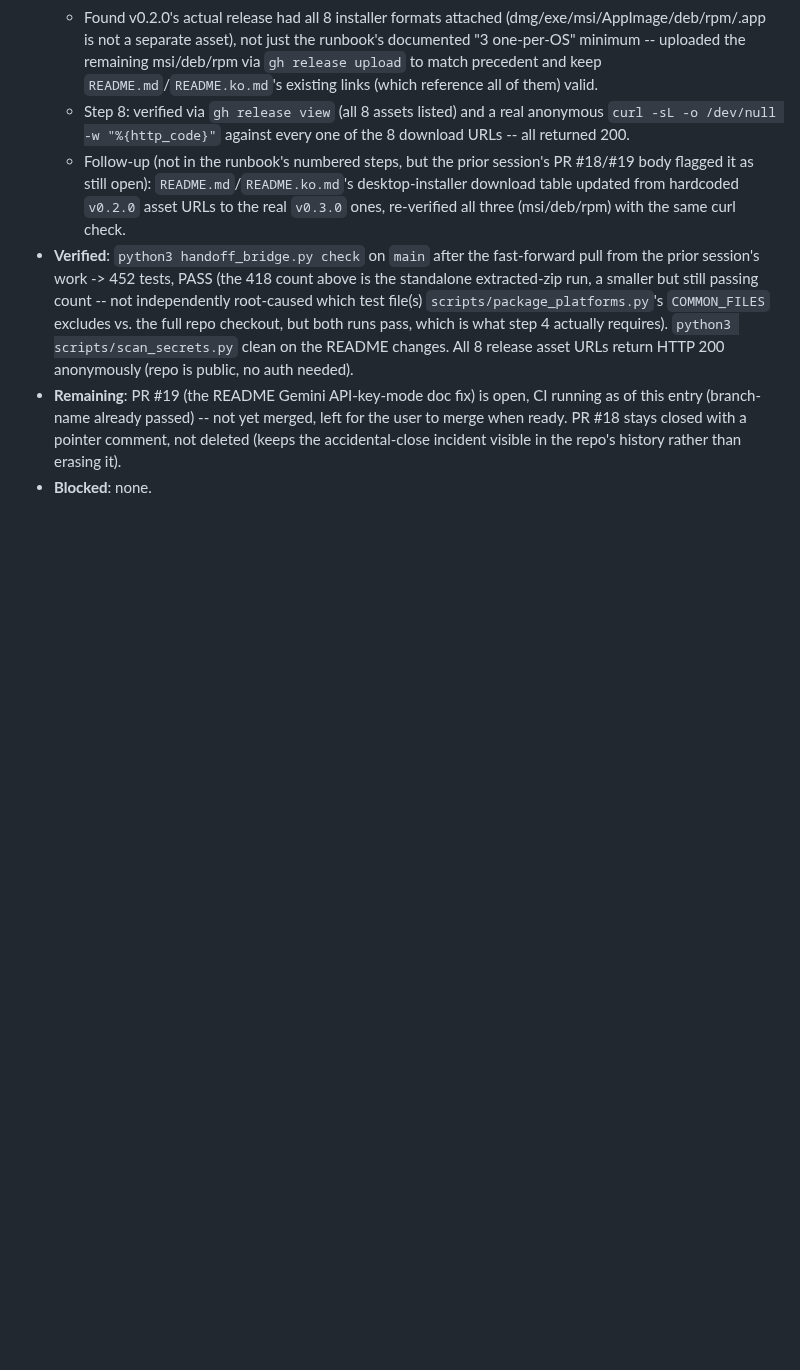
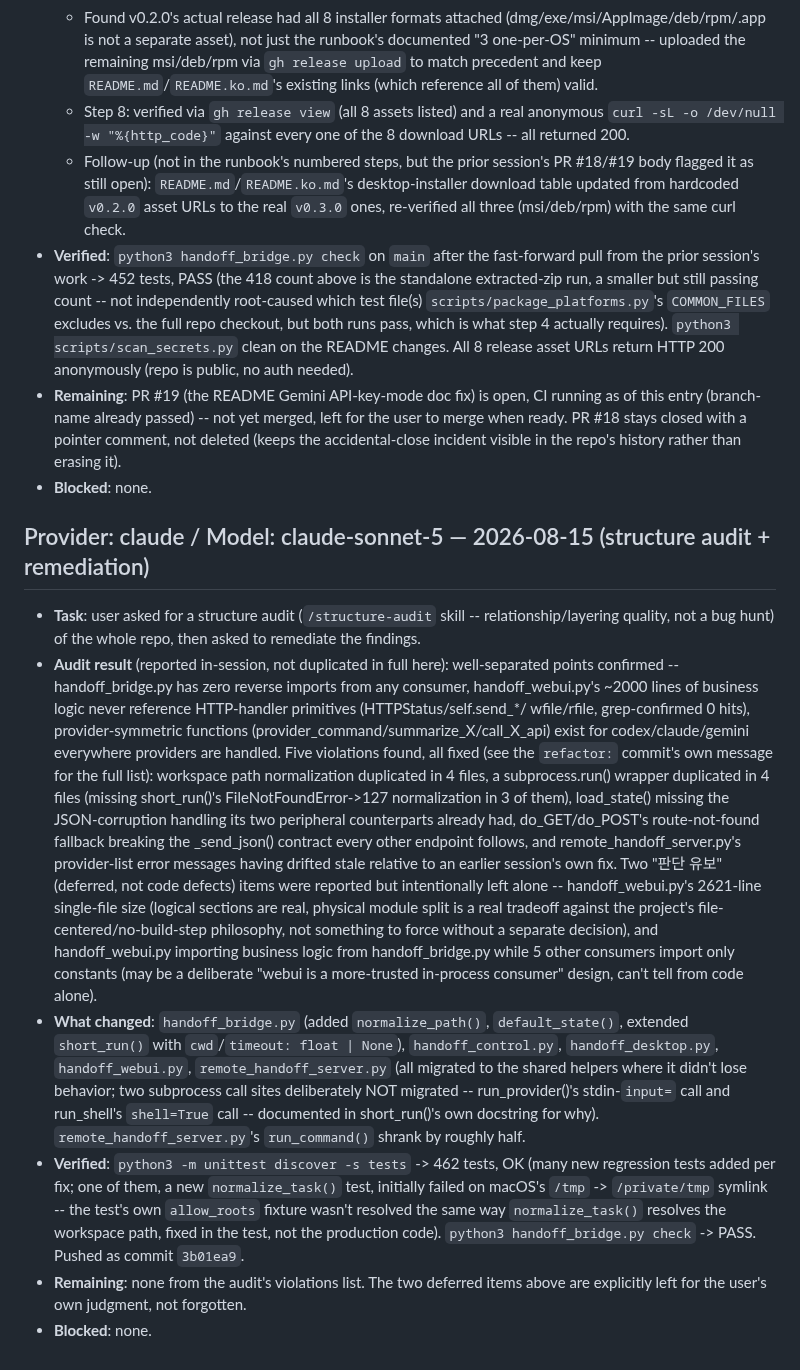
Before and after one commit to jh3779/agent-handoff-bridge, a Markdown page: .handoff/current.md, the part around the change. Drawn GitHub-style; blank space fills up the shorter version.

Commit message:
docs: record the structure audit + remediation in the handoff packet
Co-Authored-By: Claude Sonnet 5 <noreply@anthropic.com>

```diff
--- a/.handoff/current.md
+++ b/.handoff/current.md
@@ -1892,3 +1892,52 @@ risk" (not a session retrospective, not an architecture explainer).
   a pointer comment, not deleted (keeps the accidental-close incident
   visible in the repo's history rather than erasing it).
 - **Blocked**: none.
+
+## Provider: claude / Model: claude-sonnet-5 — 2026-08-15 (structure audit + remediation)
+
+- **Task**: user asked for a structure audit (`/structure-audit` skill --
+  relationship/layering quality, not a bug hunt) of the whole repo, then
+  asked to remediate the findings.
+- **Audit result** (reported in-session, not duplicated in full here):
+  well-separated points confirmed -- handoff_bridge.py has zero reverse
+  imports from any consumer, handoff_webui.py's ~2000 lines of business
+  logic never reference HTTP-handler primitives (HTTPStatus/self.send_*/
+  wfile/rfile, grep-confirmed 0 hits), provider-symmetric functions
+  (provider_command/summarize_X/call_X_api) exist for codex/claude/gemini
+  everywhere providers are handled. Five violations found, all fixed
+  (see the `refactor:` commit's own message for the full list): workspace
+  path normalization duplicated in 4 files, a subprocess.run() wrapper
+  duplicated in 4 files (missing short_run()'s FileNotFoundError->127
+  normalization in 3 of them), load_state() missing the JSON-corruption
+  handling its two peripheral counterparts already had, do_GET/do_POST's
+  route-not-found fallback breaking the _send_json() contract every other
+  endpoint follows, and remote_handoff_server.py's provider-list error
+  messages having drifted stale relative to an earlier session's own fix.
+  Two "판단 유보" (deferred, not code defects) items were reported but
+  intentionally left alone -- handoff_webui.py's 2621-line single-file
+  size (logical sections are real, physical module split is a real
+  tradeoff against the project's file-centered/no-build-step philosophy,
+  not something to force without a separate decision), and
+  handoff_webui.py importing business logic from handoff_bridge.py while
+  5 other consumers import only constants (may be a deliberate
+  "webui is a more-trusted in-process consumer" design, can't tell from
+  code alone).
+- **What changed**: `handoff_bridge.py` (added `normalize_path()`,
+  `default_state()`, extended `short_run()` with `cwd`/`timeout: float |
+  None`), `handoff_control.py`, `handoff_desktop.py`, `handoff_webui.py`,
+  `remote_handoff_server.py` (all migrated to the shared helpers where it
+  didn't lose behavior; two subprocess call sites deliberately NOT
+  migrated -- run_provider()'s stdin-`input=` call and run_shell's
+  `shell=True` call -- documented in short_run()'s own docstring for why).
+  `remote_handoff_server.py`'s `run_command()` shrank by roughly half.
+- **Verified**: `python3 -m unittest discover -s tests` -> 462 tests, OK
+  (many new regression tests added per fix; one of them, a new
+  `normalize_task()` test, initially failed on macOS's `/tmp` ->
+  `/private/tmp` symlink -- the test's own `allow_roots` fixture wasn't
+  resolved the same way `normalize_task()` resolves the workspace path,
+  fixed in the test, not the production code). `python3
+  handoff_bridge.py check` -> PASS. Pushed as commit `3b01ea9`.
+- **Remaining**: none from the audit's violations list. The two deferred
+  items above are explicitly left for the user's own judgment, not
+  forgotten.
+- **Blocked**: none.
```
